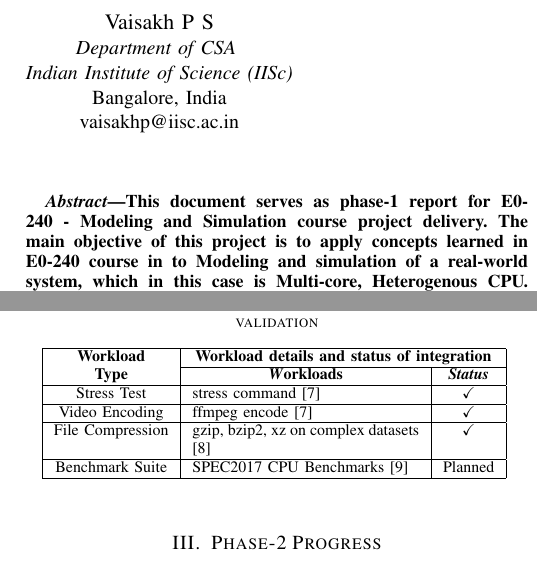
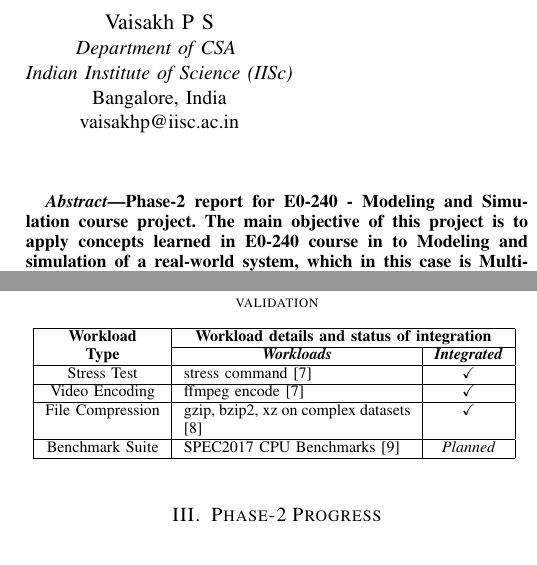
Before and after one commit to vaisakh-sudheesh/E0240_ModSim-PowerMon, a LaTeX paper (report/phase-2/phase-2_report.tex): two parts of the columns of pages 1 and 2 of 3, joined at a grey line, cut so that both start at the same text. Compiled offline with pdfLaTeX; a missing font is replaced by an installed copy or a similar font; a LaTeX package or settings file that is missing is left out.

Commit message:
Draft-v5 phase-2 report

```diff
--- a/report/phase-2/phase-2_report.tex
+++ b/report/phase-2/phase-2_report.tex
@@ -43,7 +43,7 @@ vaisakhp@iisc.ac.in}
 \maketitle
 
 \begin{abstract}
-    This document serves as phase-1 report for E0-240 - Modeling and Simulation course project delivery. The main objective of this project is to apply concepts learned in E0-240 course in to Modeling and simulation of a real-world system, which in this case is Multi-core, Heterogenous CPU. This project, will focus on developing a Power Consumption Model for simulated Full-System \cite{8718630} under varying workloads. This model will be developed taking in consideration various operating conditions of the CPU such as Dynamic Frequency Scaling, Heterogenous Cores \cite{arm-big.little-whitepaper}
+    Phase-2 report for E0-240 - Modeling and Simulation course project. The main objective of this project is to apply concepts learned in E0-240 course in to Modeling and simulation of a real-world system, which in this case is Multi-core, Heterogenous CPU. This project, will focus on developing a Power Consumption Model for simulated Full-System \cite{8718630} under varying workloads. This model will be developed taking in consideration various operating conditions of the CPU such as Dynamic Frequency Scaling, Heterogenous Cores \cite{arm-big.little-whitepaper}
 \end{abstract}
 
 \begin{IEEEkeywords}
@@ -113,19 +113,19 @@ vaisakhp@iisc.ac.in}
         \begin{table}[htbp]
             \caption{List of workloads being used for data gathering and validation}
             \begin{center}
-                \begin{tabular}{|c|p{4cm}|c|}
+                \begin{tabular}{|c|p{4cm}|p{1cm}|}
                     \hline
                     \textbf{Workload}&\multicolumn{2}{|c|}{\textbf{Workload details and status  of integration}} \\
                     \cline{2-3}
-                    \textbf{Type} & \multicolumn{1}{|c|}{\textbf{\textit Workloads}} & \textbf{\textit{Status}} \\
+                    \textbf{Type} & \multicolumn{1}{|c|}{\textbf{\textit{Workloads}}} & \multicolumn{1}{|c|}{\textbf{\textit{Integrated}}}  \\
                     \hline
-                    Stress Test & stress command \cite{linux-stress-testing} & $\checkmark$ \\
+                    Stress Test & stress command \cite{linux-stress-testing} & \multicolumn{1}{|c|}{$\checkmark$} \\
                     \hline
-                    Video Encoding & ffmpeg encode \cite{linux-stress-testing} & $\checkmark$ \\
+                    Video Encoding & ffmpeg encode \cite{linux-stress-testing} & \multicolumn{1}{|c|}{$\checkmark$} \\
                     \hline
-                    File Compression & gzip, bzip2, xz on complex datasets \cite{compression-benchmarking} & $\checkmark$ \\
+                    File Compression & gzip, bzip2, xz on complex datasets \cite{compression-benchmarking} & \multicolumn{1}{|c|}{$\checkmark$} \\
                     \hline
-                    Benchmark Suite & SPEC2017 CPU Benchmarks \cite{10.1145/3185768.3185771} & Planned \\
+                    Benchmark Suite & SPEC2017 CPU Benchmarks \cite{10.1145/3185768.3185771} & \multicolumn{1}{|c|}{\textit{Planned}} \\
                     \hline
                 \end{tabular}
                 \label{Workload-listing}
```
Also changed, not shown: report/phase-2/references.bib (+19 -0 lines), report/phase-2/out/phase-2_report.pdf, report/phase-2/phase-2_report.tex (2 more changed lines).
